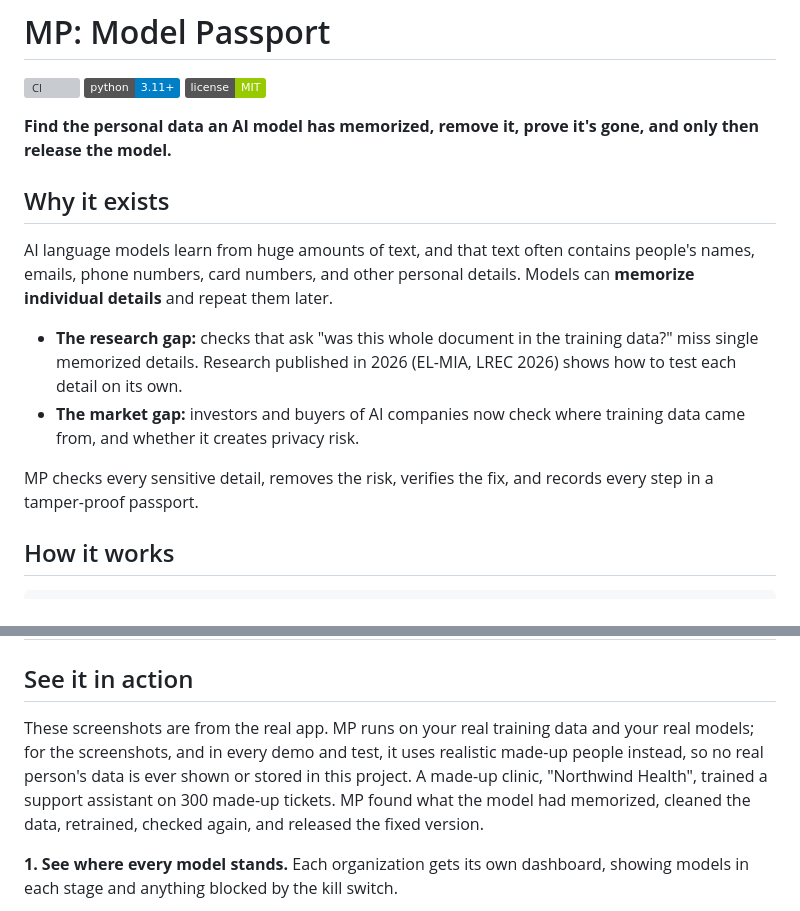
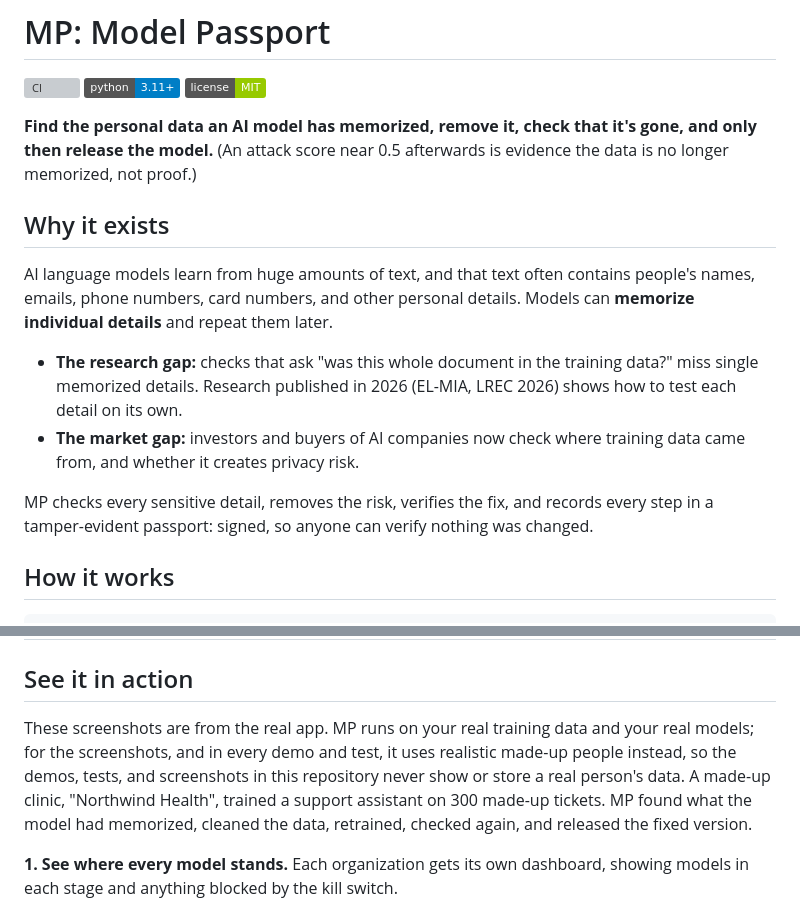
Before and after one commit to r7bb/Model-Passport, a Markdown page: README.md, 2 parts joined by grey strips. GitHub-like rendering; badges without logos; grey boxes are pictures that could not be loaded.

Commit message:
Docs: describe what the audit shows, not more
README: 'prove it's gone' becomes 'check that it's gone' (an attack score near 0.5 is evidence, not proof); 'tamper-proof' becomes 'tamper-evident' (signed and verifiable); the made-up-data promise now applies to this repository's demos, tests, and screenshots rather than to the product in general.

```diff
--- a/README.md
+++ b/README.md
@@ -4,7 +4,7 @@
 ![Python 3.11+](https://img.shields.io/badge/python-3.11%2B-blue)
 ![License: MIT](https://img.shields.io/badge/license-MIT-green)
 
-**Find the personal data an AI model has memorized, remove it, prove it's gone, and only then release the model.**
+**Find the personal data an AI model has memorized, remove it, check that it's gone, and only then release the model.** (An attack score near 0.5 afterwards is evidence the data is no longer memorized, not proof.)
 
 ## Why it exists
 
@@ -13,7 +13,7 @@ AI language models learn from huge amounts of text, and that text often contains
 - **The research gap:** checks that ask "was this whole document in the training data?" miss single memorized details. Research published in 2026 (EL-MIA, LREC 2026) shows how to test each detail on its own.
 - **The market gap:** investors and buyers of AI companies now check where training data came from, and whether it creates privacy risk.
 
-MP checks every sensitive detail, removes the risk, verifies the fix, and records every step in a tamper-proof passport.
+MP checks every sensitive detail, removes the risk, verifies the fix, and records every step in a tamper-evident passport: signed, so anyone can verify nothing was changed.
 
 ## How it works
 
@@ -44,7 +44,7 @@ Every step is signed and logged, so an auditor, investor, or buyer can check the
 
 ## See it in action
 
-These screenshots are from the real app. MP runs on your real training data and your real models; for the screenshots, and in every demo and test, it uses realistic made-up people instead, so no real person's data is ever shown or stored in this project. A made-up clinic, "Northwind Health", trained a support assistant on 300 made-up tickets. MP found what the model had memorized, cleaned the data, retrained, checked again, and released the fixed version.
+These screenshots are from the real app. MP runs on your real training data and your real models; for the screenshots, and in every demo and test, it uses realistic made-up people instead, so the demos, tests, and screenshots in this repository never show or store a real person's data. A made-up clinic, "Northwind Health", trained a support assistant on 300 made-up tickets. MP found what the model had memorized, cleaned the data, retrained, checked again, and released the fixed version.
 
 **1. See where every model stands.** Each organization gets its own dashboard, showing models in each stage and anything blocked by the kill switch.
 
```
